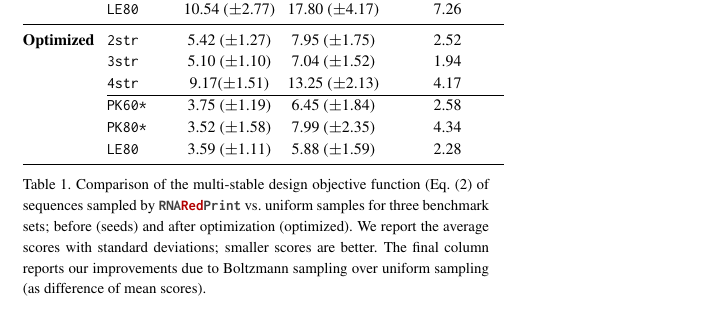
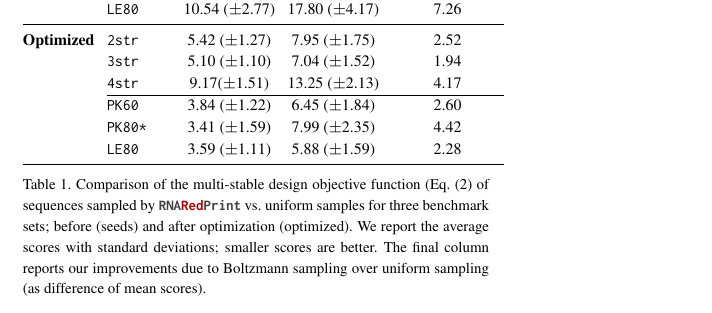
Before and after one commit to s-will/RNARedprint-paper, a LaTeX paper (RNARedPrint-Bioinfo2018.tex): part of one column of page 6 of 8, cut so that both start at the same text. Compiled offline with pdfLaTeX.

Commit message:
update finished benchmarks

```diff
--- a/RNARedPrint-Bioinfo2018.tex
+++ b/RNARedPrint-Bioinfo2018.tex
@@ -996,8 +996,8 @@ optimization run.
              & 3str & 5.10 ($\pm$1.10) & 7.04 ($\pm$1.52) & 1.94\\
              & 4str & 9.17($\pm$1.51) & 13.25 ($\pm$2.13) & 4.17\\
              \cline{2-5}
-             & PK60* & 3.75 ($\pm$1.19) & 6.45 ($\pm$1.84) & 2.58\\
-             & PK80* & 3.52 ($\pm$1.58) & 7.99 ($\pm$2.35) & 4.34\\
+             & PK60  & 3.84 ($\pm$1.22) & 6.45 ($\pm$1.84) & 2.60\\
+             & PK80* & 3.41 ($\pm$1.59) & 7.99 ($\pm$2.35) & 4.42\\
              & LE80  & 3.59 ($\pm$1.11) & 5.88 ($\pm$1.59) & 2.28\\
              \bottomrule
 \end{tabular}\\[1em]
```
